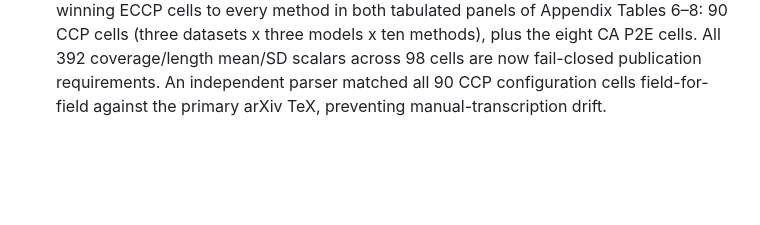
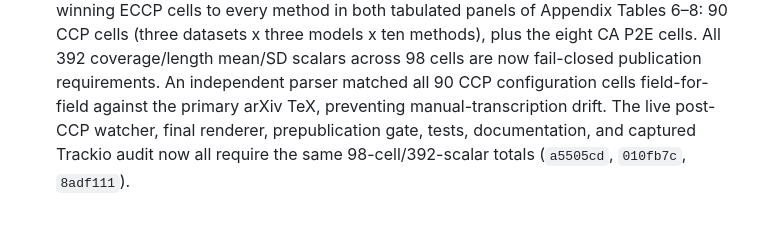
Before and after one commit to MachineLearning-Nerd/icml26-repro-jNv4sl4YZH, a Markdown page: STATUS.md, the part around the change. Drawn GitHub-style; blank space fills up the shorter version.

Commit message:
Record complete paper-table gate chain

```diff
--- a/STATUS.md
+++ b/STATUS.md
@@ -258,4 +258,7 @@ fixed after three CA tasks but before the final CA task and all CCP outputs.
   the eight CA P2E cells. All 392 coverage/length mean/SD scalars across 98
   cells are now fail-closed publication requirements. An independent parser
   matched all 90 CCP configuration cells field-for-field against the primary
-  arXiv TeX, preventing manual-transcription drift.
+  arXiv TeX, preventing manual-transcription drift. The live post-CCP watcher,
+  final renderer, prepublication gate, tests, documentation, and captured
+  Trackio audit now all require the same 98-cell/392-scalar totals (`a5505cd`,
+  `010fb7c`, `8adf111`).
```
